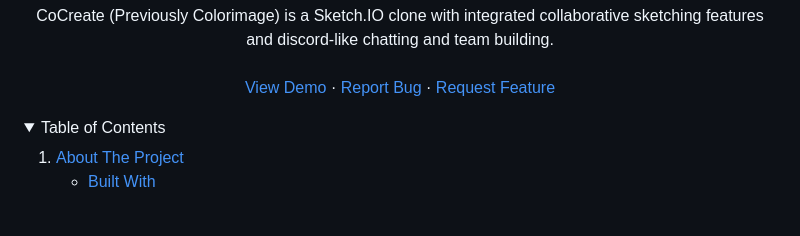
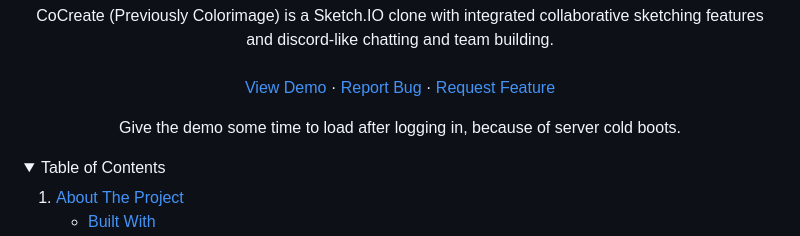
Before and after one commit to StrixSC/CoCreate, a Markdown page: README.md, the part around the change. GitHub-like rendering; folded sections open; blank space fills up the shorter version.

```diff
--- a/README.md
+++ b/README.md
@@ -26,6 +26,10 @@
     <a href="https://github.com/strixsc/cocreate/issues">Report Bug</a>
     ·
     <a href="https://github.com/strixsc/cocreate/issues">Request Feature</a>
+  </p>
+
+  <p>
+  Give the demo some time to load after logging in, because of server cold boots.
   </p>
 </div>
 
```
